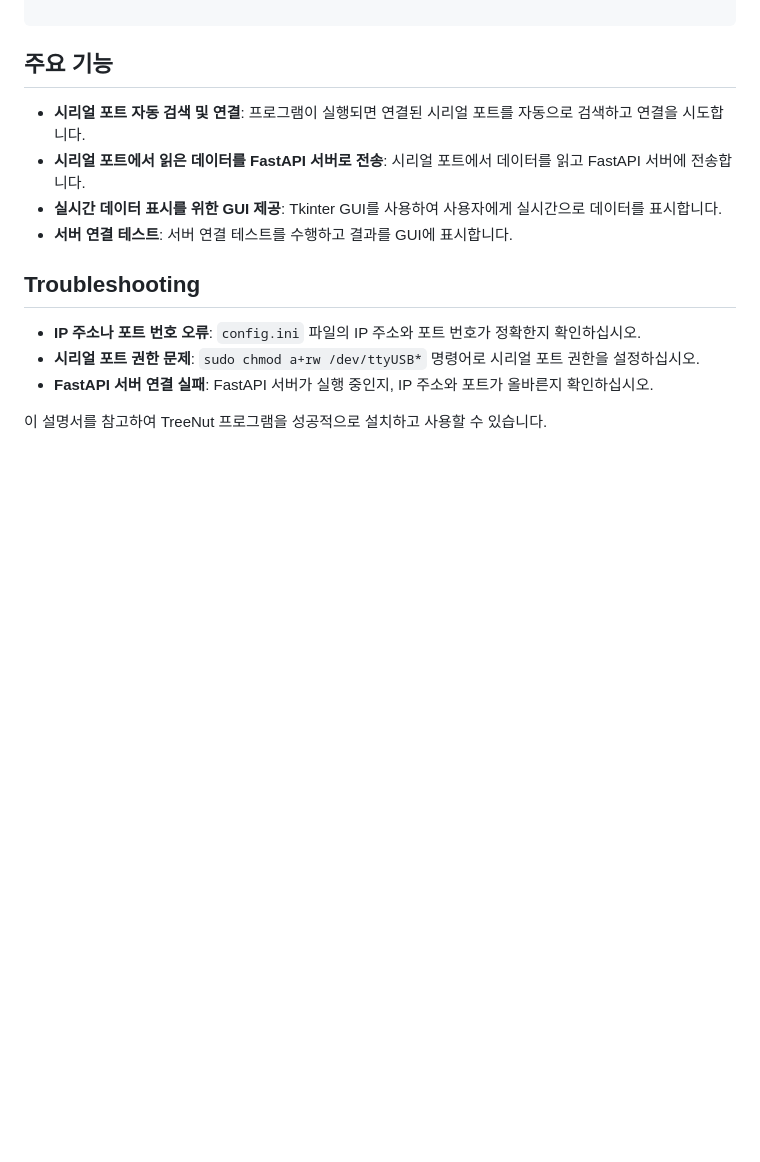
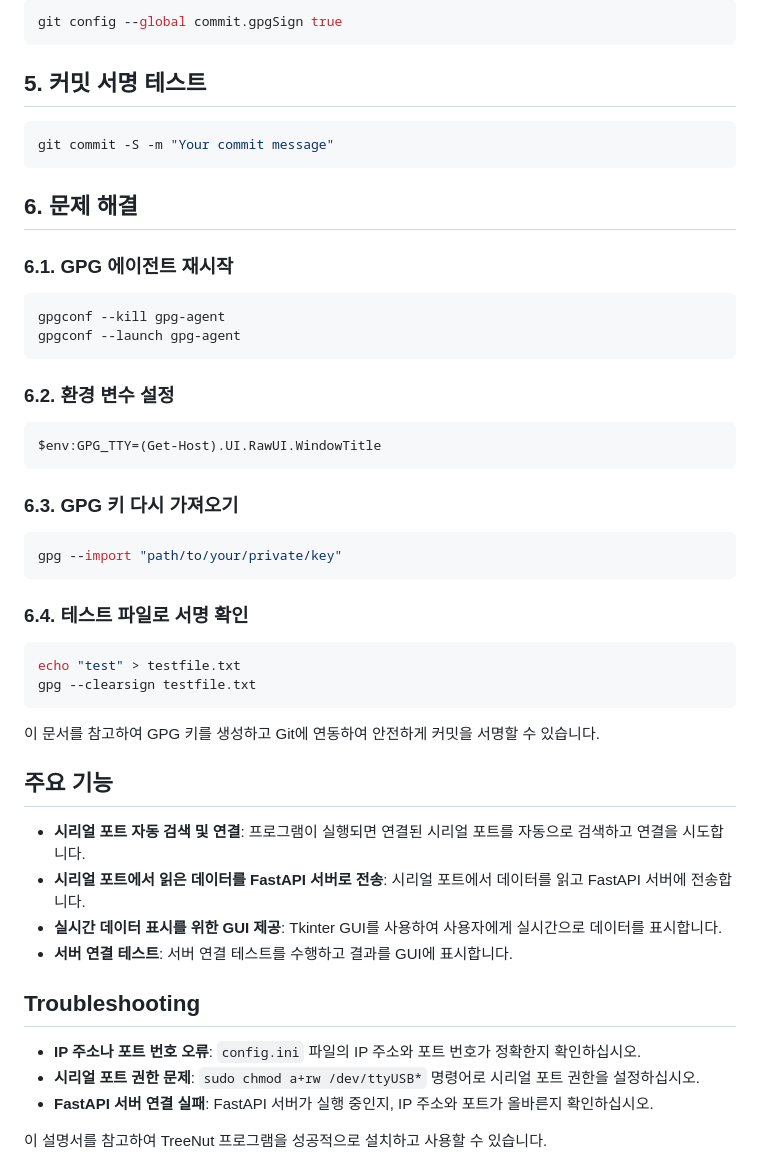
Before and after one commit to TreeNut-KR/ClassLinker, a Markdown page: README.md, the part around the change printed below. Rendered like a GitHub page; blank space fills up the shorter version.

Commit message:
README 수정

````diff
--- a/README.md
+++ b/README.md
@@ -90,3 +178,42 @@ git commit -m "Your commit message" -S
+```sh
+git config --global commit.gpgSign true
+```
+
+## 5. 커밋 서명 테스트
+
+```sh
+git commit -S -m "Your commit message"
+```
+
+## 6. 문제 해결
+
+### 6.1. GPG 에이전트 재시작
+
+```sh
+gpgconf --kill gpg-agent
+gpgconf --launch gpg-agent
+```
+
+### 6.2. 환경 변수 설정
+
+```sh
+$env:GPG_TTY=(Get-Host).UI.RawUI.WindowTitle
+```
+
+### 6.3. GPG 키 다시 가져오기
+
+```sh
+gpg --import "path/to/your/private/key"
+```
+
+### 6.4. 테스트 파일로 서명 확인
+
+```sh
+echo "test" > testfile.txt
+gpg --clearsign testfile.txt
+```
+
+이 문서를 참고하여 GPG 키를 생성하고 Git에 연동하여 안전하게 커밋을 서명할 수 있습니다.
 
 ## 주요 기능
 
````
Also changed, not shown: other parts of README.md (+91 -3 lines).
